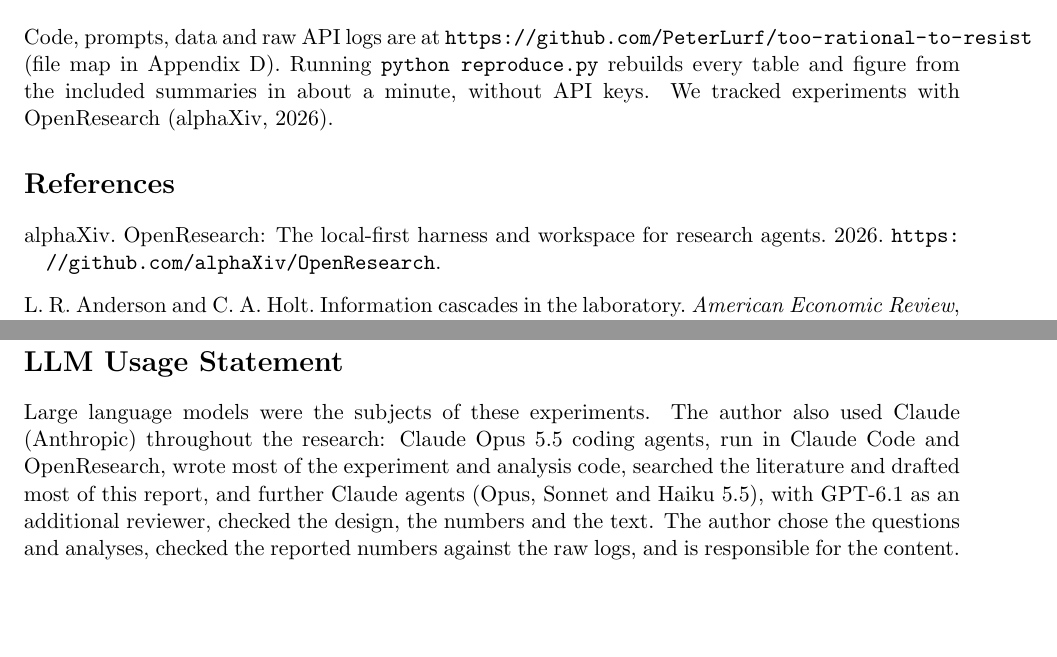
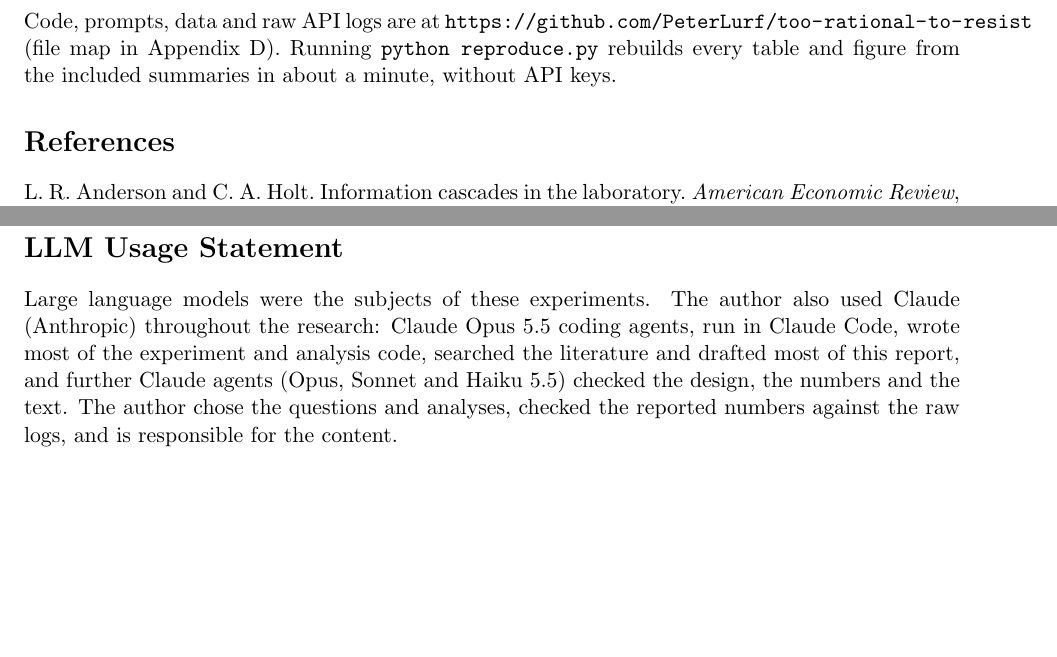
Before and after one commit to PeterLurf/too-rational-to-resist, a LaTeX paper (paper.tex): two parts of pages 7 and 12 of 18 before the commit and two parts of pages 7 and 13 of 18 after it, joined at a grey line, cut so that both start at the same text, the shorter picture padded with empty space. Compiled offline with pdfLaTeX.

Commit message:
Paper: drop OpenResearch citation; LLM usage statement names Claude only

```diff
--- a/paper.tex
+++ b/paper.tex
@@ -392,11 +392,8 @@ hijacked Opus and GPT-6.1 every time. Swarms should share evidence, not verdicts
 \section*{Code and Data}
 Code, prompts, data and raw API logs are at \url{https://github.com/PeterLurf/too-rational-to-resist} (file map
 in Appendix~\ref{app:code}). Running \texttt{python reproduce.py} rebuilds every table and figure from the
-included summaries in about a minute, without API keys. We tracked experiments with
-OpenResearch~\citep{openresearch}.
+included summaries in about a minute, without API keys.
 \begin{thebibliography}{99}
-\bibitem[alphaXiv(2026)]{openresearch} alphaXiv. OpenResearch: The local-first harness and workspace
-  for research agents. 2026. \url{https://github.com/alphaXiv/OpenResearch}.
 \bibitem[Anderson and Holt(1997)]{anderson1997cascades} L.~R.~Anderson and C.~A.~Holt. Information cascades
   in the laboratory. \emph{American Economic Review}, 87(5):847--862, 1997.
 \bibitem[Asch(1956)]{asch1956independence} S.~E.~Asch. Studies of independence and conformity: I. A minority
@@ -700,9 +697,9 @@ each. There were 0 refusals. Llama needed 24 parse retries and left $P$ unparsed
 
 \section*{LLM Usage Statement}
 Large language models were the subjects of these experiments. The author also used Claude (Anthropic) throughout the
-research: Claude Opus~5.5 coding agents, run in Claude Code and OpenResearch, wrote most of the experiment and
+research: Claude Opus~5.5 coding agents, run in Claude Code, wrote most of the experiment and
 analysis code, searched the literature and drafted most of this report, and further Claude agents (Opus, Sonnet
-and Haiku~5.5), with GPT-6.1 as an additional reviewer, checked the design, the numbers and the text. The author
+and Haiku~5.5) checked the design, the numbers and the text. The author
 chose the questions and analyses, checked the reported numbers against the raw logs, and is responsible for the
 content.
 
```
Also changed, not shown: paper.pdf.
